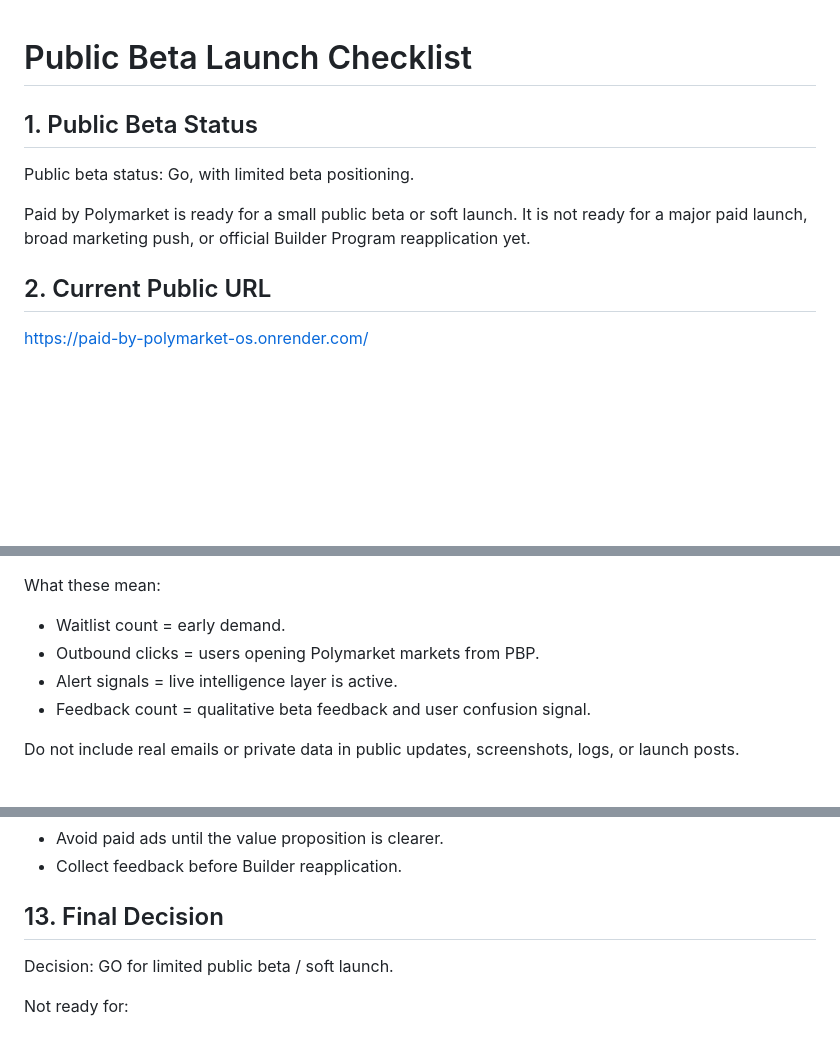
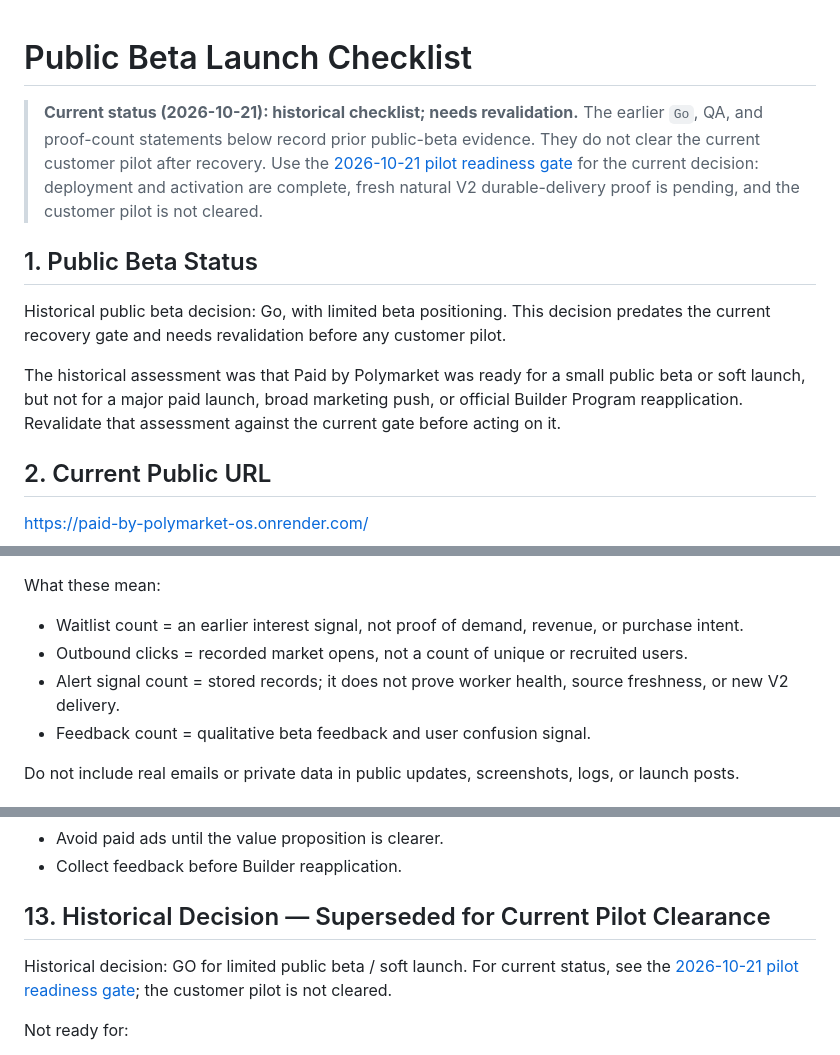
Before and after one commit to dreadmetal111/paid-by-polymarket-os, a Markdown page: docs/public-beta-launch-checklist.md, 3 parts joined by grey strips. GitHub-like rendering; blank space fills up the shorter version.

Commit message:
docs: separate deployment checks from pilot readiness

```diff
--- a/docs/public-beta-launch-checklist.md
+++ b/docs/public-beta-launch-checklist.md
@@ -1,10 +1,12 @@
 # Public Beta Launch Checklist
+
+> **Current status (2026-10-21): historical checklist; needs revalidation.** The earlier `Go`, QA, and proof-count statements below record prior public-beta evidence. They do not clear the current customer pilot after recovery. Use the [2026-10-21 pilot readiness gate](pilot-readiness-2026-10-21.md) for the current decision: deployment and activation are complete, fresh natural V2 durable-delivery proof is pending, and the customer pilot is not cleared.
 
 ## 1. Public Beta Status
 
-Public beta status: Go, with limited beta positioning.
+Historical public beta decision: Go, with limited beta positioning. This decision predates the current recovery gate and needs revalidation before any customer pilot.
 
-Paid by Polymarket is ready for a small public beta or soft launch. It is not ready for a major paid launch, broad marketing push, or official Builder Program reapplication yet.
+The historical assessment was that Paid by Polymarket was ready for a small public beta or soft launch, but not for a major paid launch, broad marketing push, or official Builder Program reapplication. Revalidate that assessment against the current gate before acting on it.
 
 ## 2. Current Public URL
 
@@ -64,9 +70,9 @@ Internal debug URL:
 
 What these mean:
 
-- Waitlist count = early demand.
-- Outbound clicks = users opening Polymarket markets from PBP.
-- Alert signals = live intelligence layer is active.
+- Waitlist count = an earlier interest signal, not proof of demand, revenue, or purchase intent.
+- Outbound clicks = recorded market opens, not a count of unique or recruited users.
+- Alert signal count = stored records; it does not prove worker health, source freshness, or new V2 delivery.
 - Feedback count = qualitative beta feedback and user confusion signal.
 
 Do not include real emails or private data in public updates, screenshots, logs, or launch posts.
@@ -152,9 +158,9 @@ Safe language:
 - Avoid paid ads until the value proposition is clearer.
 - Collect feedback before Builder reapplication.
 
-## 13. Final Decision
+## 13. Historical Decision — Superseded for Current Pilot Clearance
 
-Decision: GO for limited public beta / soft launch.
+Historical decision: GO for limited public beta / soft launch. For current status, see the [2026-10-21 pilot readiness gate](pilot-readiness-2026-10-21.md); the customer pilot is not cleared.
 
 Not ready for:
 
```
Also changed, not shown: other parts of docs/public-beta-launch-checklist.md (+6 -2 lines), docs/admin-ops-checklist.md (+6 -2 lines), docs/pilot-readiness-2026-10-21.md (added, +56 -0 lines).
